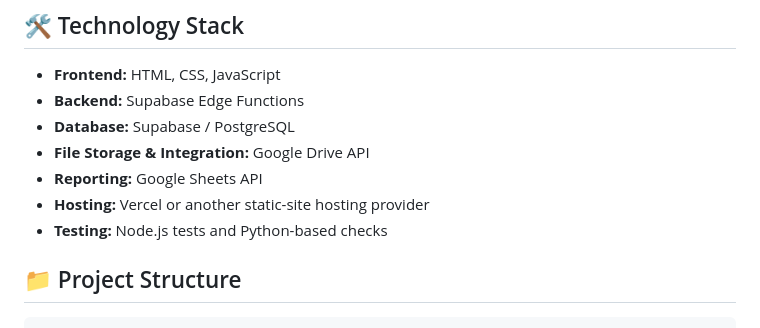
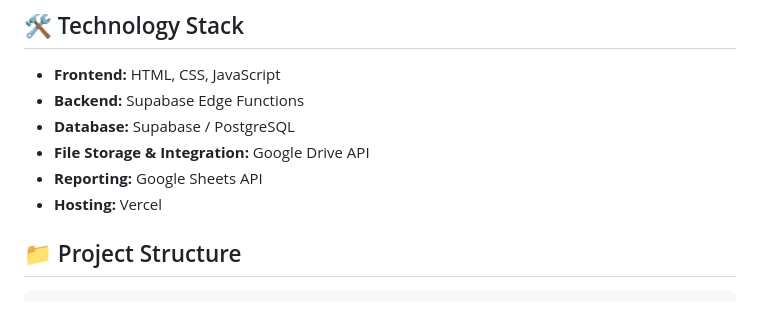
Before and after one commit to sappaparvathi24-star/certifyx, a Markdown page: README.md, the part around the change. Rendered like a GitHub page.

```diff
--- a/README.md
+++ b/README.md
@@ -37,8 +37,8 @@ CertifyX is a web-based certificate management system designed for educational i
 - **Database:** Supabase / PostgreSQL
 - **File Storage & Integration:** Google Drive API
 - **Reporting:** Google Sheets API
-- **Hosting:** Vercel or another static-site hosting provider
-- **Testing:** Node.js tests and Python-based checks
+- **Hosting:** Vercel
+
 
 ## 📁 Project Structure
 
```
